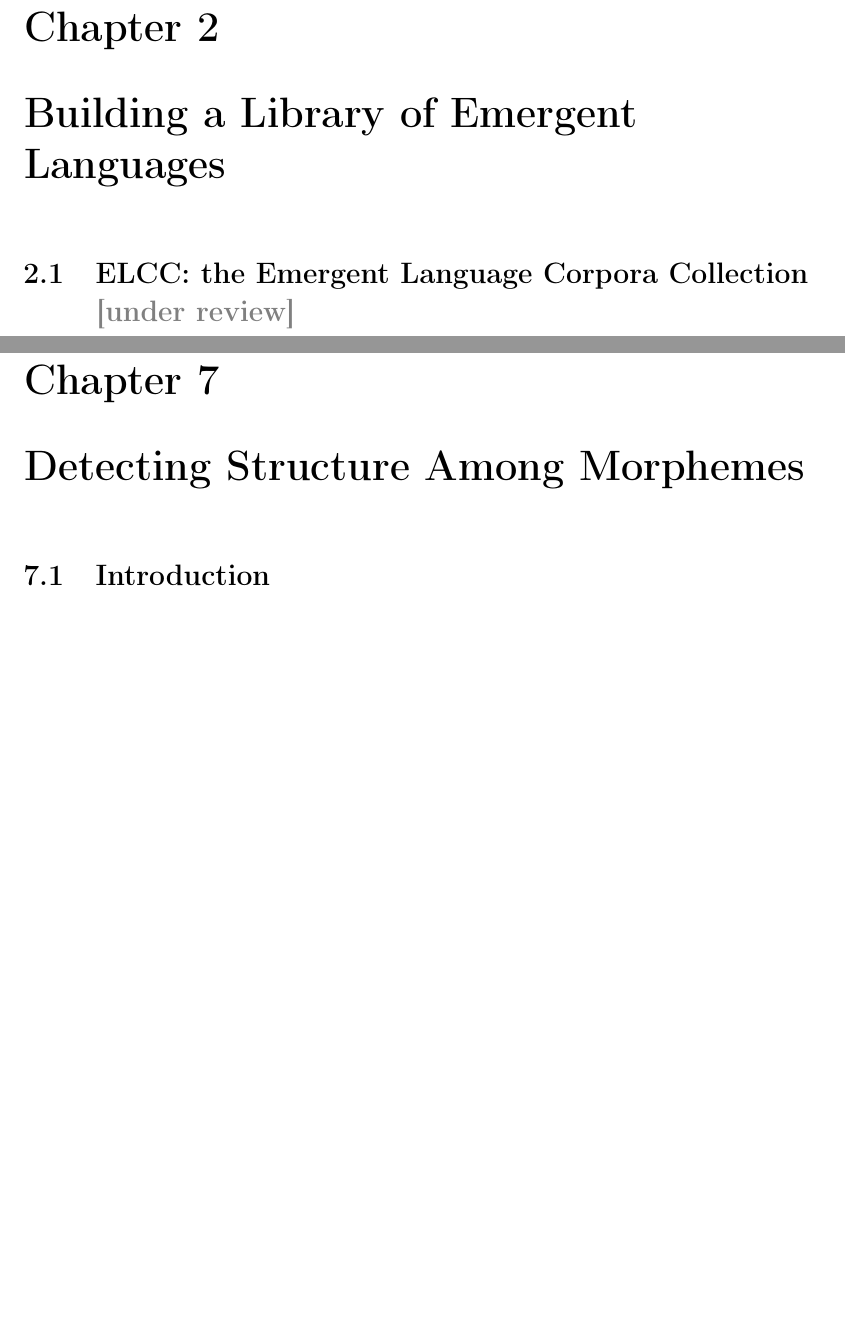
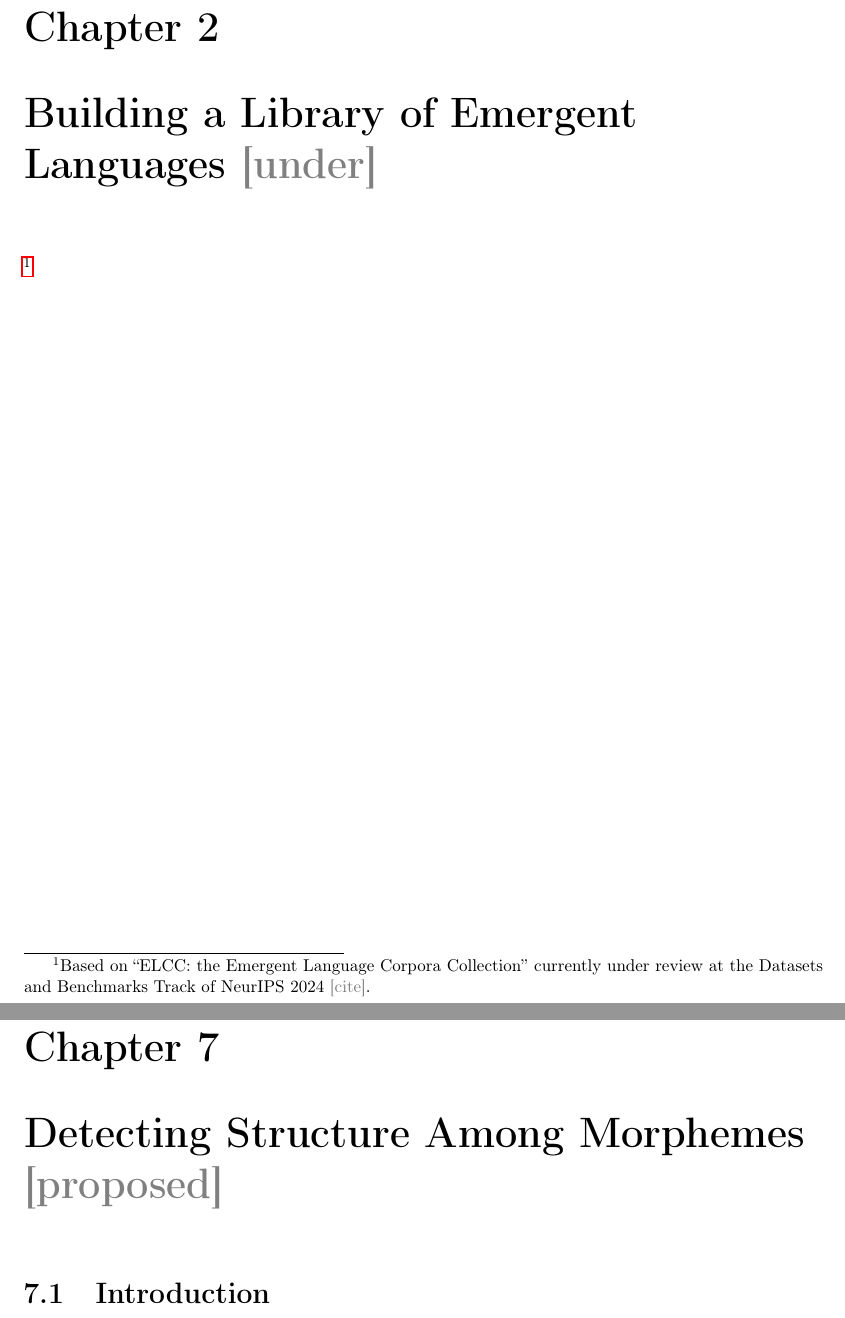
Before and after one commit to brendon-boldt/thesis, a LaTeX thesis (src/main.tex): two parts of pages 12 and 34 of 49, joined at a grey line, cut so that both start at the same text, the shorter picture padded with empty space. Compiled offline with pdfLaTeX.

Commit message:
Edit chapter titles

```diff
--- a/src/main.tex
+++ b/src/main.tex
@@ -31,10 +31,10 @@ Finally, this thesis explores the relationship between the machine learning-base
 
 \input{src/introduction}
 
-\chapter{Building a Library of Emergent Languages}
+\chapter{Building a Library of Emergent Languages \note{under}}
 %\lipsum[1-20]{}
 
-\section{ELCC: the Emergent Language Corpora Collection \note{under review}}
+\footnote{Based on ``ELCC: the Emergent Language Corpora Collection'' currently under review at the Datasets and Benchmarks Track of NeurIPS 2024 \cmt{cite}.}
 
 
 \chapter{Adding Semantics Annotations to Corpora \note{proposed}}
@@ -56,7 +56,7 @@ Finally, this thesis explores the relationship between the machine learning-base
 
 \input{chapters/morphemes/src/main}
 
-\chapter{Detecting Structure Among Morphemes}
+\chapter{Detecting Structure Among Morphemes \note{proposed}}
 \unskip\label{ch:syntax}
 
 \section{Introduction}
```
